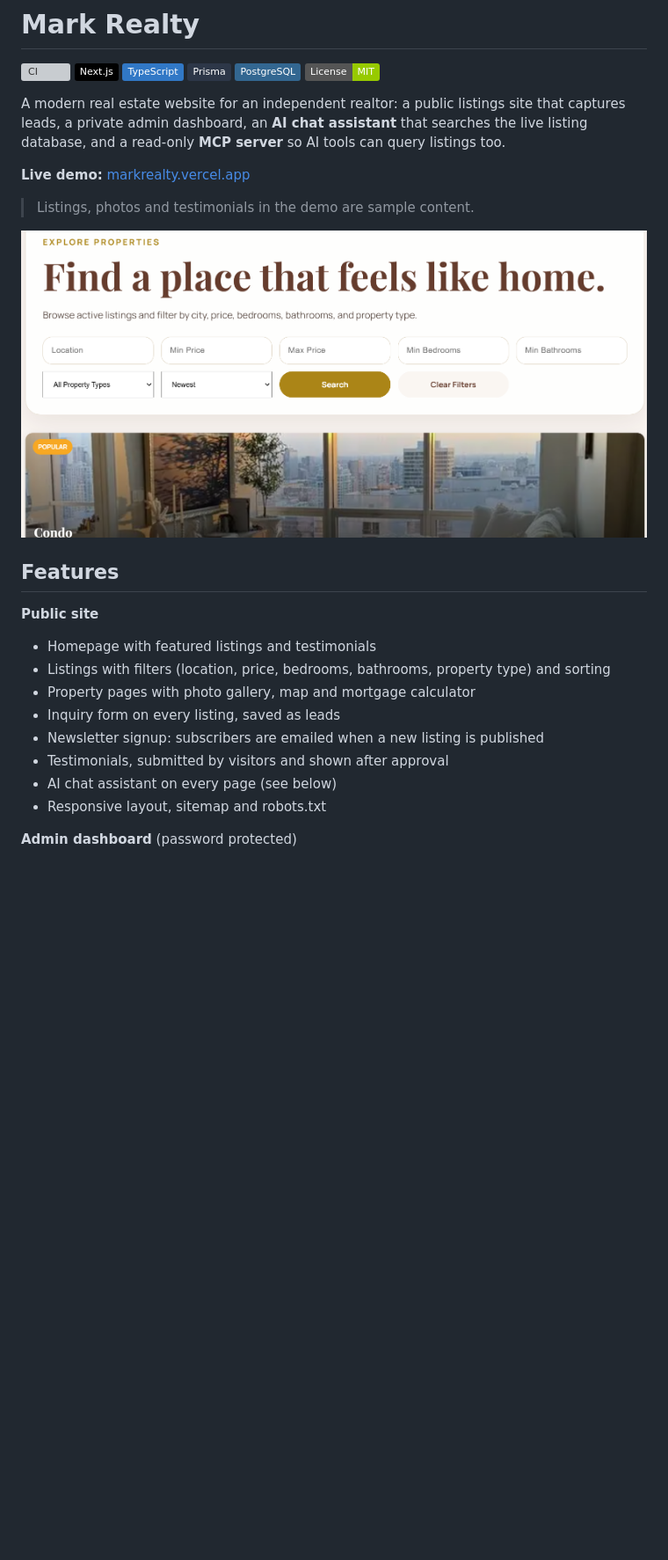
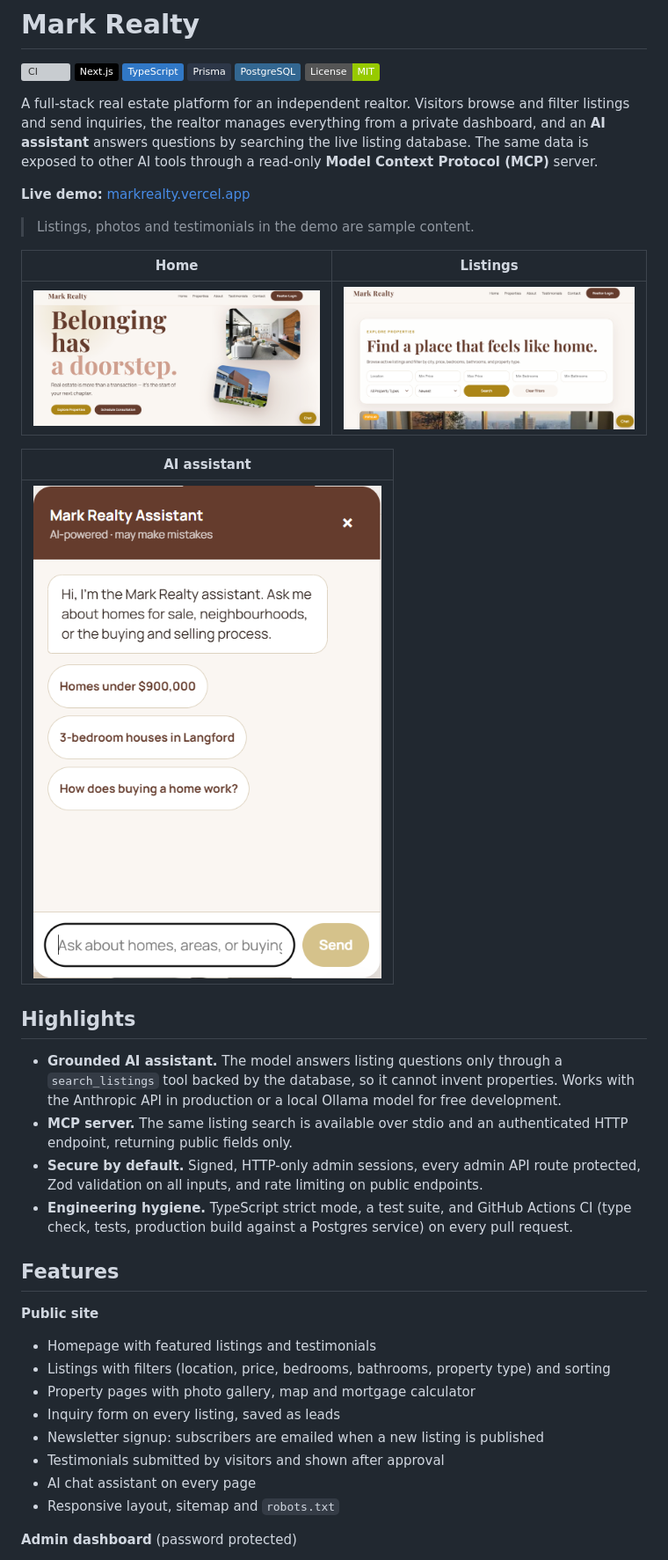
Before and after one commit to TaqdeerK22/realtor-site, a Markdown page: README.md, the part around one of its changes. Shown at 88% size. GitHub-like rendering; pictures changed too: docs/admin-listings.png (deleted), docs/ai-chatbot.png (added), docs/home.png (added); badges without logos; blank space fills up the shorter version; grey boxes are pictures that could not be loaded.

Commit message:
docs: rewrite README with screenshots, architecture and deployment guide (#18)

```diff
--- a/README.md
+++ b/README.md
@@ -7,13 +7,26 @@
 ![PostgreSQL](https://img.shields.io/badge/PostgreSQL-336791?logo=postgresql&logoColor=white)
 ![License](https://img.shields.io/badge/License-MIT-green)
 
-A modern real estate website for an independent realtor: a public listings site that captures leads, a private admin dashboard, an **AI chat assistant** that searches the live listing database, and a read-only **MCP server** so AI tools can query listings too.
+A full-stack real estate platform for an independent realtor. Visitors browse and filter listings and send inquiries, the realtor manages everything from a private dashboard, and an **AI assistant** answers questions by searching the live listing database. The same data is exposed to other AI tools through a read-only **Model Context Protocol (MCP)** server.
 
 **Live demo:** [markrealty.vercel.app](https://markrealty.vercel.app)
 
 > Listings, photos and testimonials in the demo are sample content.
 
-![Admin dashboard](docs/admin-listings.png)
+| Home | Listings |
+|---|---|
+| ![Home page](docs/home.png) | ![Listings search and filters](docs/listings.png) |
+
+| AI assistant |
+|---|
+| ![AI chat assistant](docs/ai-chatbot.png) |
+
+## Highlights
+
+- **Grounded AI assistant.** The model answers listing questions only through a `search_listings` tool backed by the database, so it cannot invent properties. Works with the Anthropic API in production or a local Ollama model for free development.
+- **MCP server.** The same listing search is available over stdio and an authenticated HTTP endpoint, returning public fields only.
+- **Secure by default.** Signed, HTTP-only admin sessions, every admin API route protected, Zod validation on all inputs, and rate limiting on public endpoints.
+- **Engineering hygiene.** TypeScript strict mode, a test suite, and GitHub Actions CI (type check, tests, production build against a Postgres service) on every pull request.
 
 ## Features
 
@@ -23,9 +36,9 @@ A modern real estate website for an independent realtor: a public listings site
 - Property pages with photo gallery, map and mortgage calculator
 - Inquiry form on every listing, saved as leads
 - Newsletter signup: subscribers are emailed when a new listing is published
-- Testimonials, submitted by visitors and shown after approval
-- AI chat assistant on every page (see below)
-- Responsive layout, sitemap and robots.txt
+- Testimonials submitted by visitors and shown after approval
+- AI chat assistant on every page
+- Responsive layout, sitemap and `robots.txt`
 
 **Admin dashboard** (password protected)
 - Create, edit, delete, suspend and reactivate listings, with Cloudinary image uploads
```
Also changed, not shown: other parts of README.md (+64 -18 lines).
